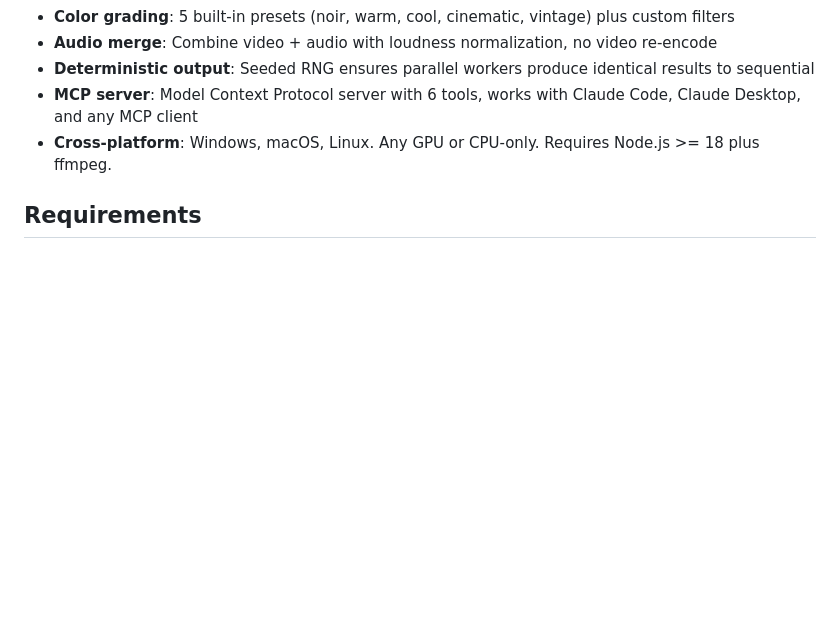
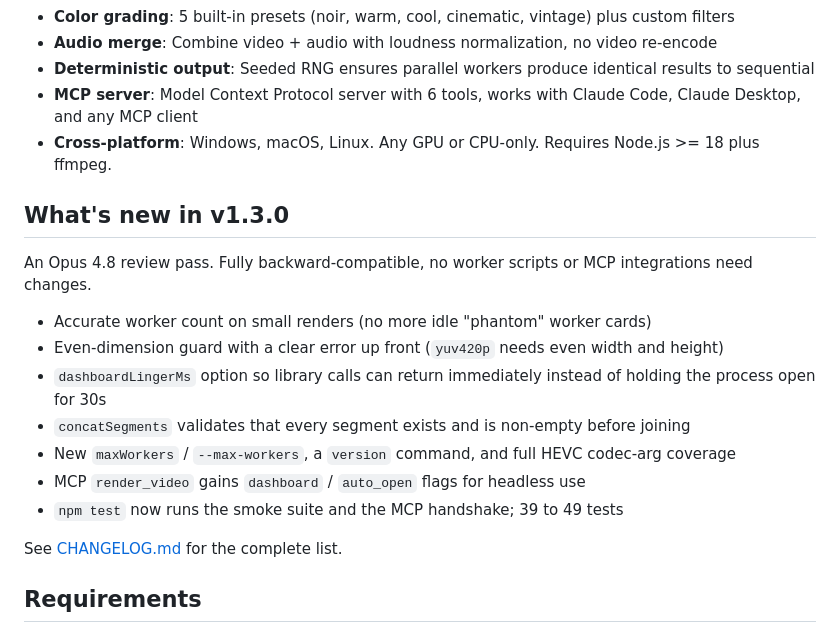
Before and after one commit to beeswaxpat/ffmpeg-render-pro, a Markdown page: README.md, the part around the change. GitHub-like rendering; blank space fills up the shorter version.

Commit message:
docs: add 'What's new in v1.3.0' section to README
Co-Authored-By: Claude Opus 4.8 (1M context) <noreply@anthropic.com>

```diff
--- a/README.md
+++ b/README.md
@@ -47,6 +47,20 @@ Built by [Beeswax Pat](https://github.com/beeswaxpat) with [Claude Code](https:/
 - **Deterministic output**: Seeded RNG ensures parallel workers produce identical results to sequential
 - **MCP server**: Model Context Protocol server with 6 tools, works with Claude Code, Claude Desktop, and any MCP client
 - **Cross-platform**: Windows, macOS, Linux. Any GPU or CPU-only. Requires Node.js >= 18 plus ffmpeg.
+
+## What's new in v1.3.0
+
+An Opus 4.8 review pass. Fully backward-compatible, no worker scripts or MCP integrations need changes.
+
+- Accurate worker count on small renders (no more idle "phantom" worker cards)
+- Even-dimension guard with a clear error up front (`yuv420p` needs even width and height)
+- `dashboardLingerMs` option so library calls can return immediately instead of holding the process open for 30s
+- `concatSegments` validates that every segment exists and is non-empty before joining
+- New `maxWorkers` / `--max-workers`, a `version` command, and full HEVC codec-arg coverage
+- MCP `render_video` gains `dashboard` / `auto_open` flags for headless use
+- `npm test` now runs the smoke suite and the MCP handshake; 39 to 49 tests
+
+See [CHANGELOG.md](CHANGELOG.md) for the complete list.
 
 ## Requirements
 
```
